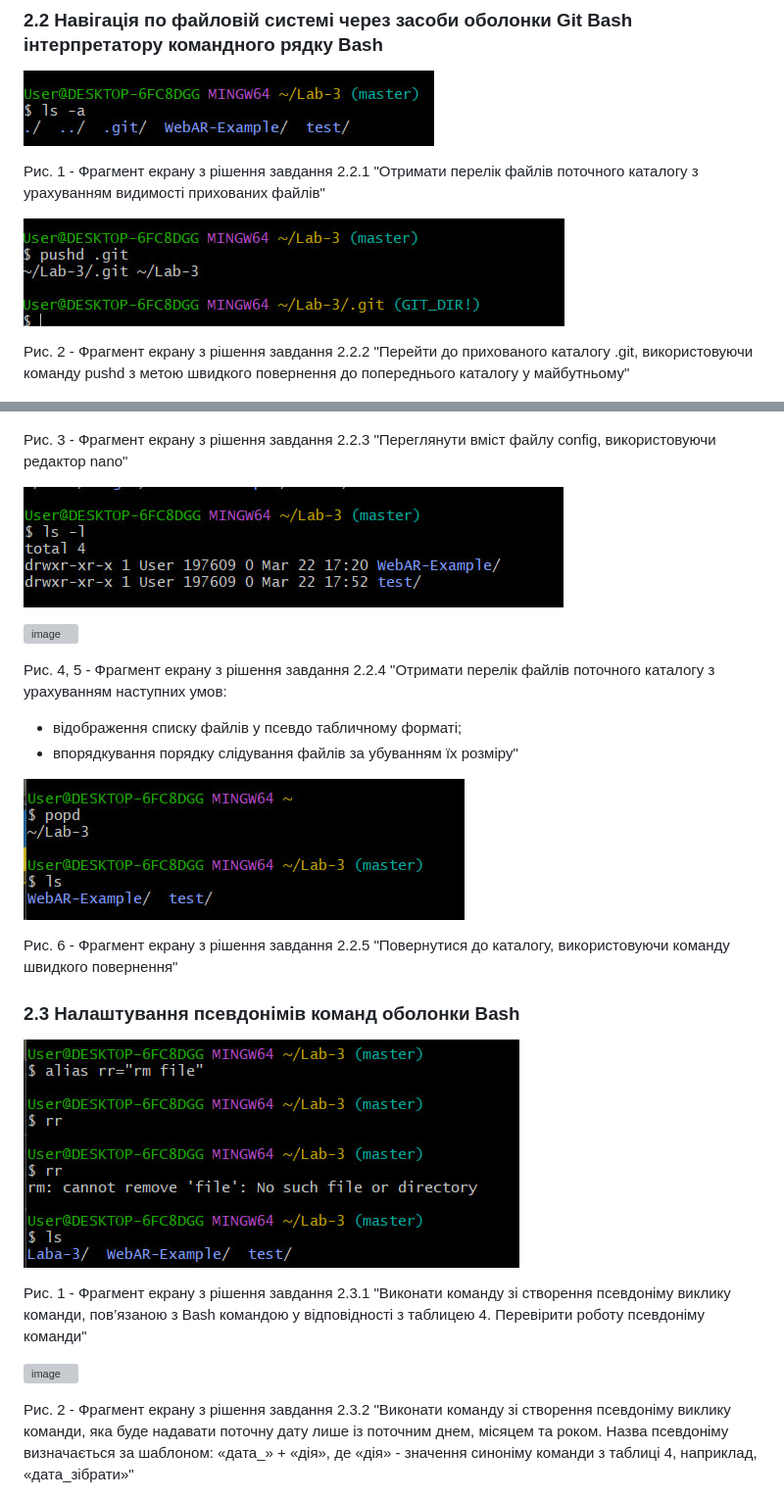
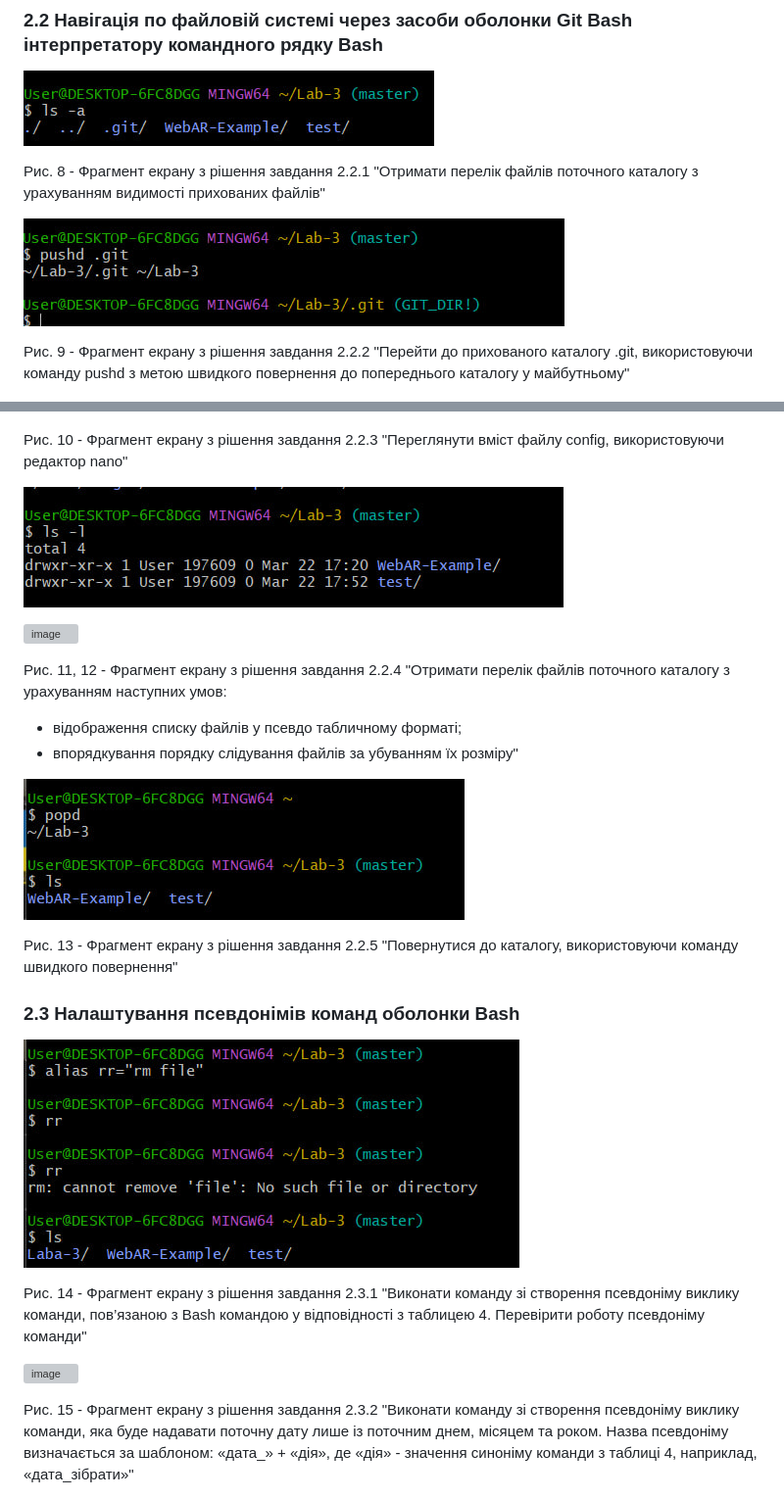
Before and after one commit to zhkkk77/WebAR-Example, a Markdown page: README.md, 2 parts joined by grey strips. Shown at 98% size. GitHub-like rendering; grey boxes are pictures that could not be loaded.

```diff
--- a/README.md
+++ b/README.md
@@ -35,38 +35,38 @@
 
 ![image](https://github.com/zhkkk77/WebAR-Example/blob/Laboratory-work-3/photo_1.jpg)
 
-Рис. 1 - Фрагмент екрану з рішення завдання 2.2.1 "Отримати перелік файлів поточного каталогу з урахуванням видимості прихованих файлів"
+Рис. 8 - Фрагмент екрану з рішення завдання 2.2.1 "Отримати перелік файлів поточного каталогу з урахуванням видимості прихованих файлів"
 
 ![image](https://github.com/zhkkk77/WebAR-Example/blob/Laboratory-work-3/photo_2.jpg)
 
-Рис. 2 - Фрагмент екрану з рішення завдання 2.2.2 "Перейти до прихованого каталогу .git, використовуючи команду pushd з метою швидкого повернення до попереднього каталогу у майбутньому"
+Рис. 9 - Фрагмент екрану з рішення завдання 2.2.2 "Перейти до прихованого каталогу .git, використовуючи команду pushd з метою швидкого повернення до попереднього каталогу у майбутньому"
 
 ![image](https://github.com/zhkkk77/WebAR-Example/blob/Laboratory-work-3/photo_3.jpg)
 
-Рис. 3 - Фрагмент екрану з рішення завдання 2.2.3 "Переглянути вміст файлу config, використовуючи редактор nano"
+Рис. 10 - Фрагмент екрану з рішення завдання 2.2.3 "Переглянути вміст файлу config, використовуючи редактор nano"
 
 ![image](https://github.com/zhkkk77/WebAR-Example/blob/Laboratory-work-3/photo_4.jpg)
 
 ![image](https://github.com/zhkkk77/WebAR-Example/blob/Laboratory-work-3/photo_5.jpg)
 
 
-Рис. 4, 5 - Фрагмент екрану з рішення завдання 2.2.4 "Отримати перелік файлів поточного каталогу з урахуванням наступних умов:
+Рис. 11, 12 - Фрагмент екрану з рішення завдання 2.2.4 "Отримати перелік файлів поточного каталогу з урахуванням наступних умов:
 - відображення списку файлів у псевдо табличному форматі;
 - впорядкування порядку слідування файлів за убуванням їх розміру"
 
 ![image](https://github.com/zhkkk77/WebAR-Example/blob/Laboratory-work-3/photo_6.jpg)
 
-Рис. 6 - Фрагмент екрану з рішення завдання 2.2.5 "Повернутися до каталогу, використовуючи команду швидкого повернення"
+Рис. 13 - Фрагмент екрану з рішення завдання 2.2.5 "Повернутися до каталогу, використовуючи команду швидкого повернення"
 
 ### 2.3 Налаштування псевдонімів команд оболонки Bash
 
 ![image](https://github.com/zhkkk77/WebAR-Example/blob/Laboratory-work-3/photo_31.jpg)
 
-Рис. 1 - Фрагмент екрану з рішення завдання 2.3.1 "Виконати команду зі створення псевдоніму виклику команди, пов’язаною з Bash командою у відповідності з таблицею 4. Перевірити роботу псевдоніму команди"
+Рис. 14 - Фрагмент екрану з рішення завдання 2.3.1 "Виконати команду зі створення псевдоніму виклику команди, пов’язаною з Bash командою у відповідності з таблицею 4. Перевірити роботу псевдоніму команди"
 
 ![image](https://github.com/zhkkk77/WebAR-Example/blob/Laboratory-work-3/photo_32.jpg)
 
-Рис. 2 - Фрагмент екрану з рішення завдання 2.3.2 "Виконати команду зі створення псевдоніму виклику команди, яка буде надавати поточну дату лише із поточним днем, місяцем та роком. Назва псевдоніму визначається за шаблоном: «дата_» + «дія», де «дія» - значення синоніму команди з таблиці 4, наприклад, «дата_зібрати»"
+Рис. 15 - Фрагмент екрану з рішення завдання 2.3.2 "Виконати команду зі створення псевдоніму виклику команди, яка буде надавати поточну дату лише із поточним днем, місяцем та роком. Назва псевдоніму визначається за шаблоном: «дата_» + «дія», де «дія» - значення синоніму команди з таблиці 4, наприклад, «дата_зібрати»"
 
 ![image](https://github.com/zhkkk77/WebAR-Example/blob/Laboratory-work-3/photo_33.jpg)
 
```
Also changed, not shown: other parts of README.md (+31 -4 lines).
